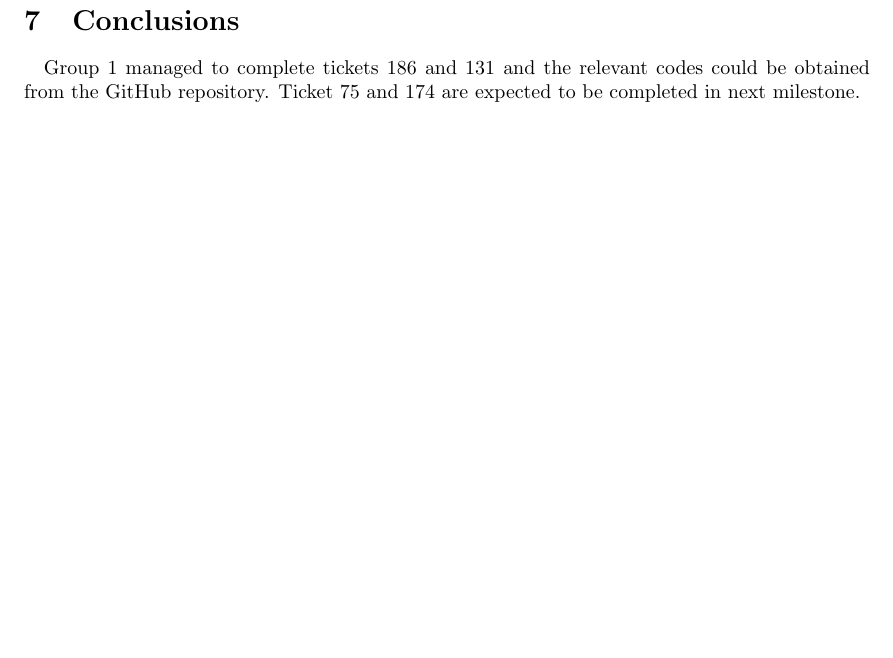
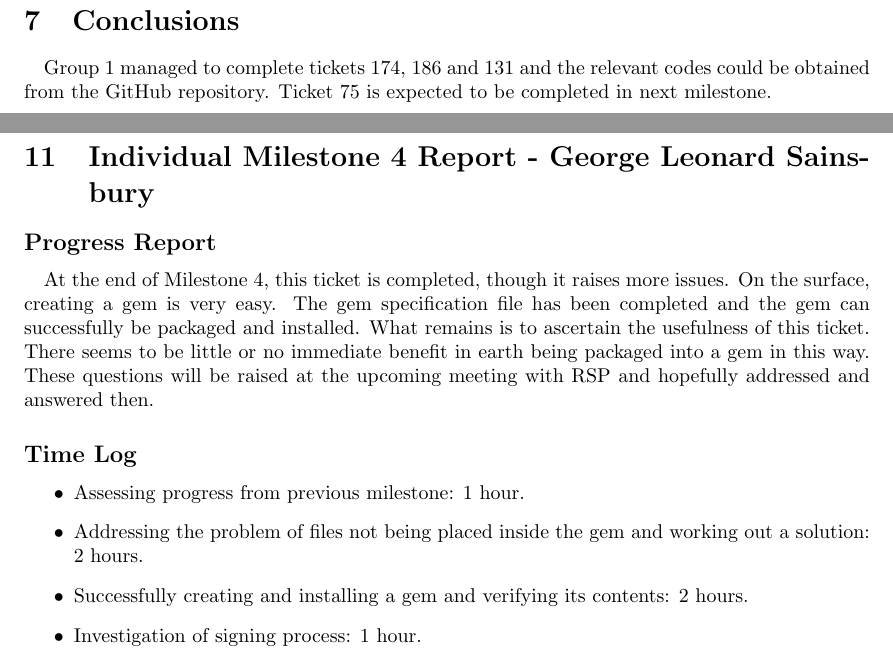
Before and after one commit to pamalite/segp2, a LaTeX document (Subgroups/Group_1/Reports/m4/segp-2008-s2-m4-report-g1-20080818.tex): part of page 5 of 25 before the commit and two parts of pages 5 and 25 of 26 after it, the two joined at a grey line, cut so that both start at the same text, the shorter picture padded with empty space. Compiled offline with pdfLaTeX.

Commit message:
Group report update

```diff
--- a/Subgroups/Group_1/Reports/m4/segp-2008-s2-m4-report-g1-20080818.tex
+++ b/Subgroups/Group_1/Reports/m4/segp-2008-s2-m4-report-g1-20080818.tex
@@ -113,7 +113,7 @@ The progress summary for group1 is listed below:
 \section{Conclusions}
 
 \paragraph{}
-\noindent Group 1 managed to complete tickets 186 and 131 and the relevant codes could be obtained from the GitHub repository. Ticket 75 and 174 are expected to be completed in next milestone.
+\noindent Group 1 managed to complete tickets 174, 186 and 131 and the relevant codes could be obtained from the GitHub repository. Ticket 75 is expected to be completed in next milestone.
 
 \newpage
 
@@ -807,3 +807,19 @@ Weekly Total: 34 hrs
 
 \newpage
 
+\section{Individual Milestone 4 Report - George Leonard Sainsbury}
+
+\subsection*{Progress Report}
+
+\paragraph{}
+At the end of Milestone 4, this ticket is completed, though it raises more issues. On the surface, creating a gem is very easy. The gem specification file has been completed and the gem can successfully be packaged and installed. What remains is to ascertain the usefulness of this ticket. There seems to be little or no immediate benefit in earth being packaged into a gem in this way. These questions will be raised at the upcoming meeting with RSP and  hopefully addressed and answered then.
+
+\subsection*{Time Log}
+\begin{itemize}
+ \item Assessing progress from previous milestone: 1 hour.
+ \item Addressing the problem of files not being placed inside the
+gem and working out a solution: 2 hours.
+ \item Successfully creating and installing a gem and verifying its
+contents: 2 hours.
+ \item Investigation of signing process: 1 hour.
+\end{itemize}
```
Also changed, not shown: Subgroups/Group_1/Reports/m4/segp-2008-s2-m4-report-g1-20080818.pdf, Subgroups/Group_1/Reports/m4/segp-2008-s2-m4-report-g1-20080818.tex (19 more changed lines).
